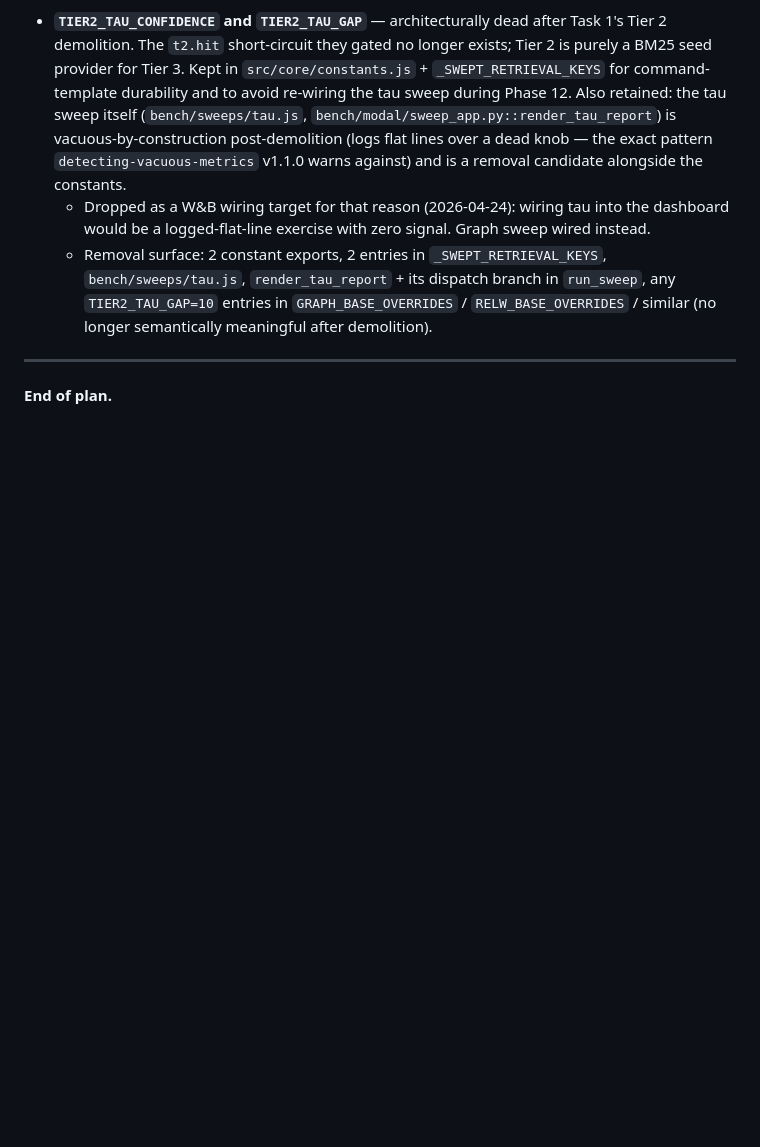
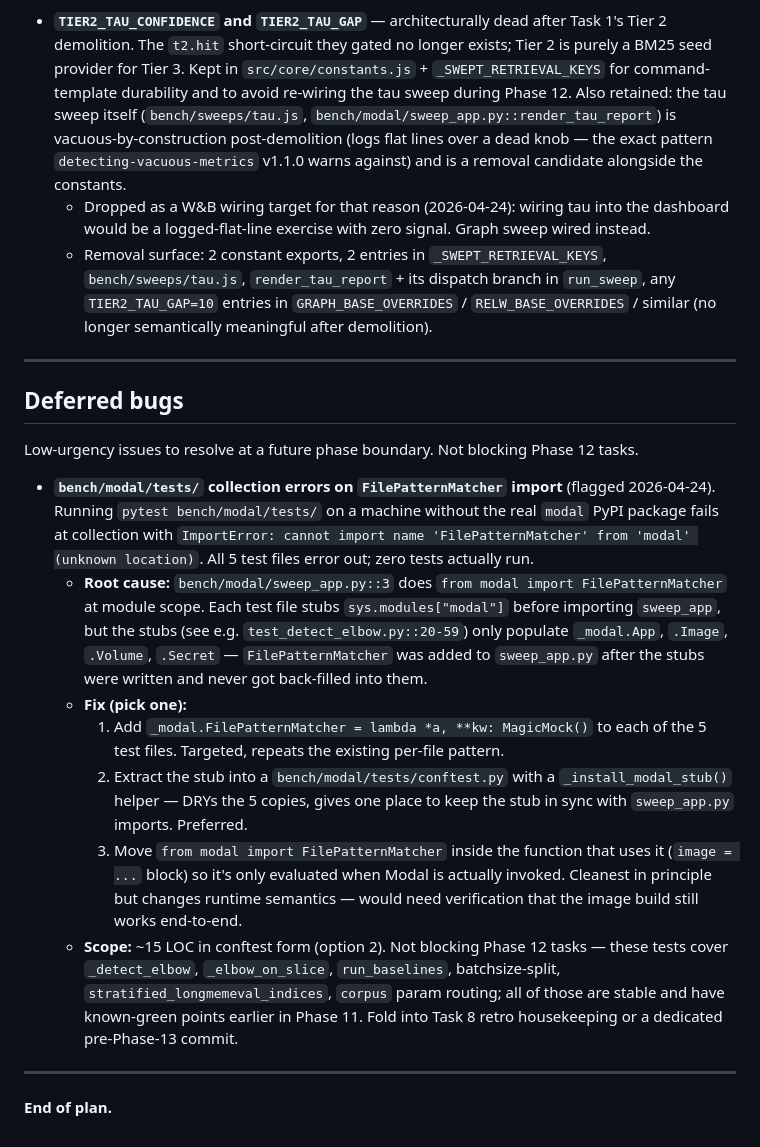
Before and after one commit to EvaL3n4/SillyTavern-STARmem, a Markdown page: docs/plans/phase-12-multi-corpus.md, the part around the change. Drawn GitHub-style; blank space fills up the shorter version.

Commit message:
docs(plan): deferred-bugs section — bench/modal/tests FilePatternMatcher stub gap
Add a 'Deferred bugs' section to phase-12-multi-corpus.md to track
low-urgency issues we want to resolve at a future phase boundary but
don't want to block Phase 12 on.

First entry: pytest collection fails across all 5 files under
bench/modal/tests/ with 'ImportError: cannot import name
FilePatternMatcher from modal (unknown location)'. Root cause traced
to the per-file sys.modules['modal'] stubs (test_detect_elbow.py::20-59
and siblings) which only populate App/Image/Volume/Secret — the
FilePatternMatcher import added later to sweep_app.py::3 was never
back-filled into the stubs.

Three fix options enumerated with the preferred one (shared
conftest.py helper) noted. Scope estimated ~15 LOC. Not blocking
Phase 12 tasks: the affected tests cover _detect_elbow,
_elbow_on_slice, run_baselines, batchsize-split,
stratified_longmemeval_indices, and corpus param routing — all with
known-green points earlier in Phase 11. Fold into Task 8 retro
housekeeping or a dedicated pre-Phase-13 commit.

Surfaced 2026-04-24 during W&B graph-sweep wiring + Polars companion
work (pre-commit pytest sanity-check tripped the error).

```diff
--- a/docs/plans/phase-12-multi-corpus.md
+++ b/docs/plans/phase-12-multi-corpus.md
@@ -3110,4 +3110,18 @@ A running list of architectural dead weight surfaced during Phase 12 work. To be
 
 ---
 
+## Deferred bugs
+
+Low-urgency issues to resolve at a future phase boundary. Not blocking Phase 12 tasks.
+
+- **`bench/modal/tests/` collection errors on `FilePatternMatcher` import** (flagged 2026-04-24). Running `pytest bench/modal/tests/` on a machine without the real `modal` PyPI package fails at collection with `ImportError: cannot import name 'FilePatternMatcher' from 'modal' (unknown location)`. All 5 test files error out; zero tests actually run.
+    - **Root cause:** `bench/modal/sweep_app.py::3` does `from modal import FilePatternMatcher` at module scope. Each test file stubs `sys.modules["modal"]` before importing `sweep_app`, but the stubs (see e.g. `test_detect_elbow.py::20-59`) only populate `_modal.App`, `.Image`, `.Volume`, `.Secret` — `FilePatternMatcher` was added to `sweep_app.py` after the stubs were written and never got back-filled into them.
+    - **Fix (pick one):**
+        1. Add `_modal.FilePatternMatcher = lambda *a, **kw: MagicMock()` to each of the 5 test files. Targeted, repeats the existing per-file pattern.
+        2. Extract the stub into a `bench/modal/tests/conftest.py` with a `_install_modal_stub()` helper — DRYs the 5 copies, gives one place to keep the stub in sync with `sweep_app.py` imports. Preferred.
+        3. Move `from modal import FilePatternMatcher` inside the function that uses it (`image = ...` block) so it's only evaluated when Modal is actually invoked. Cleanest in principle but changes runtime semantics — would need verification that the image build still works end-to-end.
+    - **Scope:** ~15 LOC in conftest form (option 2). Not blocking Phase 12 tasks — these tests cover `_detect_elbow`, `_elbow_on_slice`, `run_baselines`, batchsize-split, `stratified_longmemeval_indices`, `corpus` param routing; all of those are stable and have known-green points earlier in Phase 11. Fold into Task 8 retro housekeeping or a dedicated pre-Phase-13 commit.
+
+---
+
 **End of plan.**
```
